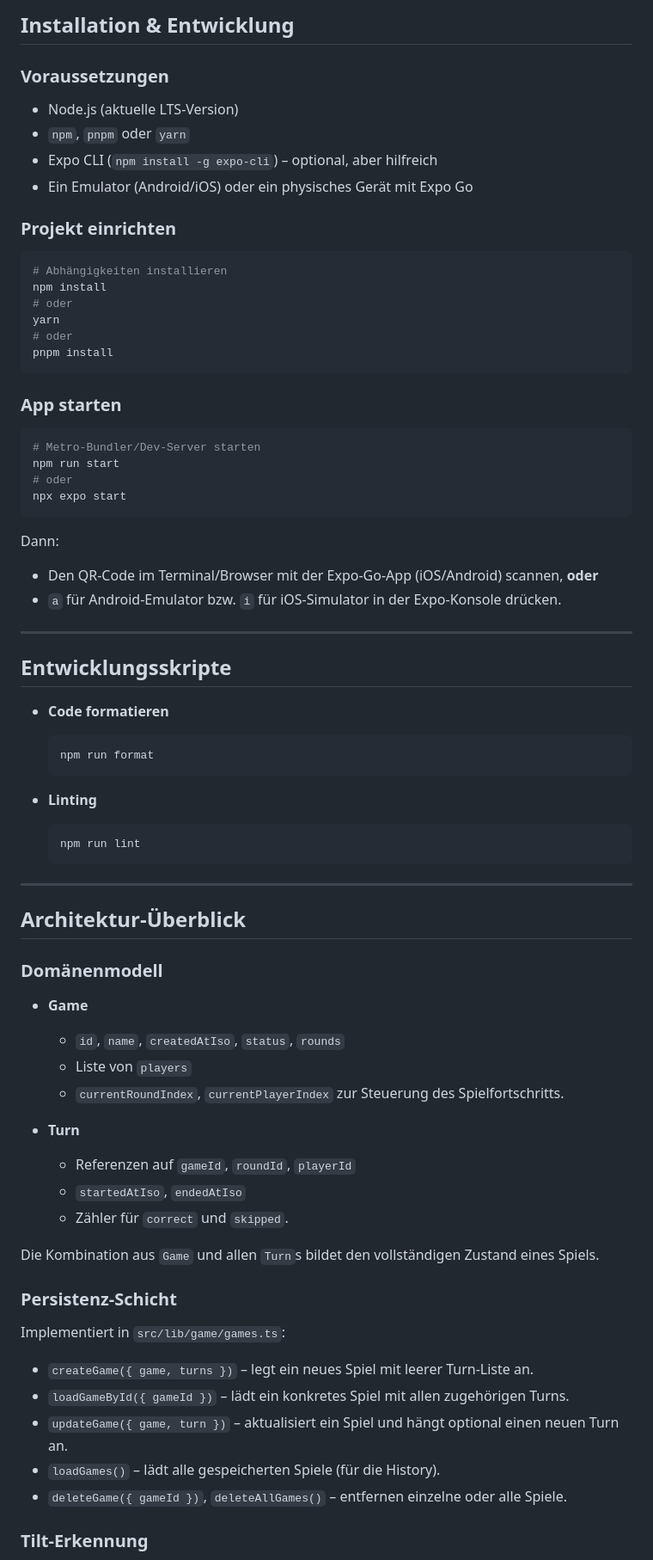
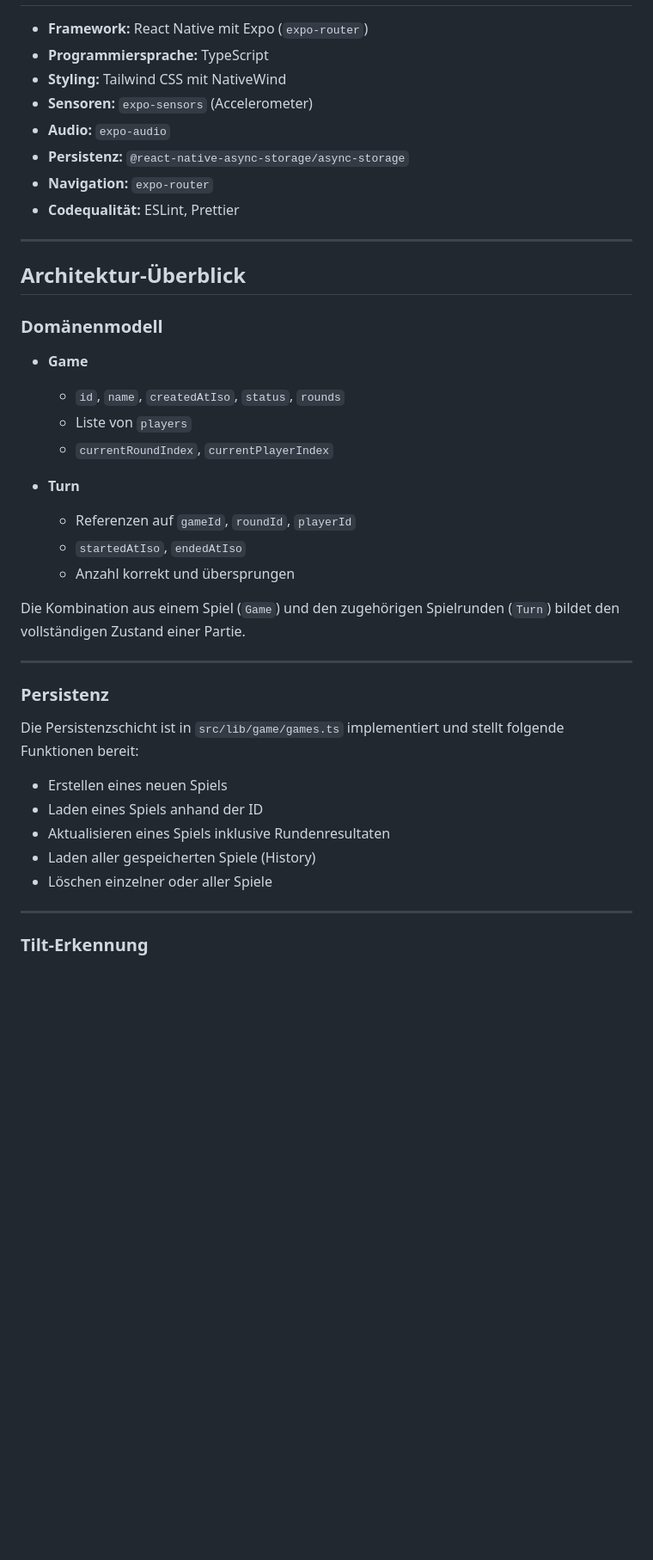
Before and after one commit to josiaschweizer/tilt-guess, a Markdown page: README.md, the part around one of its changes. Shown at 86% size. Drawn GitHub-style; blank space fills up the shorter version.

````diff
--- a/README.md
+++ b/README.md
@@ -111,52 +82,11 @@ Der Fokus liegt auf:
-## Installation & Entwicklung
-
-### Voraussetzungen
-
-- Node.js (aktuelle LTS‑Version)
-- `npm`, `pnpm` oder `yarn`
-- Expo CLI (`npm install -g expo-cli`) – optional, aber hilfreich
-- Ein Emulator (Android/iOS) oder ein physisches Gerät mit Expo Go
-
-### Projekt einrichten
-
-```bash
-# Abhängigkeiten installieren
-npm install
-# oder
-yarn
-# oder
-pnpm install
-```
-
-### App starten
-
-```bash
-# Metro-Bundler/Dev-Server starten
-npm run start
-# oder
-npx expo start
-```
-
-Dann:
-
-- Den QR‑Code im Terminal/Browser mit der Expo‑Go‑App (iOS/Android) scannen, **oder**
-- `a` für Android‑Emulator bzw. `i` für iOS‑Simulator in der Expo‑Konsole drücken.
-
----
-
-## Entwicklungsskripte
-
-- **Code formatieren**
-
-  ```bash
-  npm run format
-  ```
-
-- **Linting**
-
-  ```bash
-  npm run lint
-  ```
+- **Framework:** React Native mit Expo (`expo-router`)
+- **Programmiersprache:** TypeScript
+- **Styling:** Tailwind CSS mit NativeWind
+- **Sensoren:** `expo-sensors` (Accelerometer)
+- **Audio:** `expo-audio`
+- **Persistenz:** `@react-native-async-storage/async-storage`
+- **Navigation:** `expo-router`
+- **Codequalität:** ESLint, Prettier
 
 ---
 
@@ -165,26 +95,30 @@ Dann:
 ### Domänenmodell
 
 - **Game**
-  - `id`, `name`, `createdAtIso`, `status`, `rounds`
-  - Liste von `players`
-  - `currentRoundIndex`, `currentPlayerIndex` zur Steuerung des Spielfortschritts.
+    - `id`, `name`, `createdAtIso`, `status`, `rounds`
+    - Liste von `players`
+    - `currentRoundIndex`, `currentPlayerIndex`
 
 - **Turn**
-  - Referenzen auf `gameId`, `roundId`, `playerId`
-  - `startedAtIso`, `endedAtIso`
-  - Zähler für `correct` und `skipped`.
+    - Referenzen auf `gameId`, `roundId`, `playerId`
+    - `startedAtIso`, `endedAtIso`
+    - Anzahl korrekt und übersprungen
 
-Die Kombination aus `Game` und allen `Turn`s bildet den vollständigen Zustand eines Spiels.
+Die Kombination aus einem Spiel (`Game`) und den zugehörigen Spielrunden (`Turn`) bildet den vollständigen Zustand einer Partie.
 
-### Persistenz-Schicht
+---
 
-Implementiert in `src/lib/game/games.ts`:
+### Persistenz
 
-- `createGame({ game, turns })` – legt ein neues Spiel mit leerer Turn‑Liste an.
-- `loadGameById({ gameId })` – lädt ein konkretes Spiel mit allen zugehörigen Turns.
-- `updateGame({ game, turn })` – aktualisiert ein Spiel und hängt optional einen neuen Turn an.
-- `loadGames()` – lädt alle gespeicherten Spiele (für die History).
-- `deleteGame({ gameId })`, `deleteAllGames()` – entfernen einzelne oder alle Spiele.
+Die Persistenzschicht ist in `src/lib/game/games.ts` implementiert und stellt folgende Funktionen bereit:
+
+- Erstellen eines neuen Spiels
+- Laden eines Spiels anhand der ID
+- Aktualisieren eines Spiels inklusive Rundenresultaten
+- Laden aller gespeicherten Spiele (History)
+- Löschen einzelner oder aller Spiele
+
+---
 
 ### Tilt-Erkennung
 
````
Also changed, not shown: other parts of README.md (+76 -107 lines).
